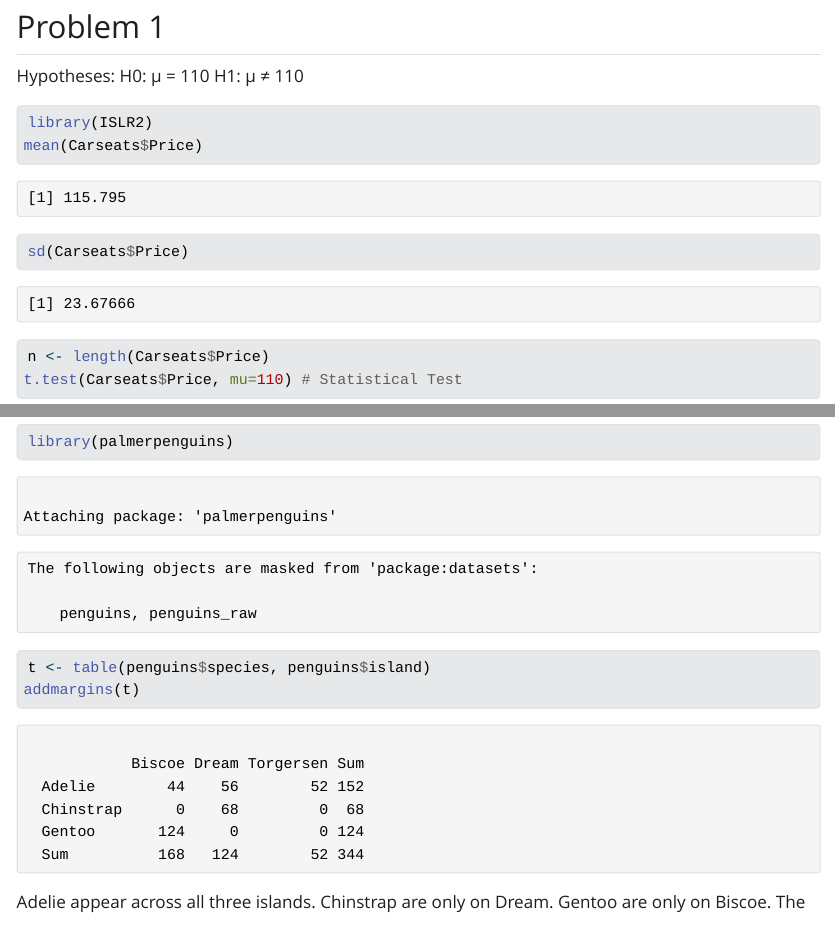
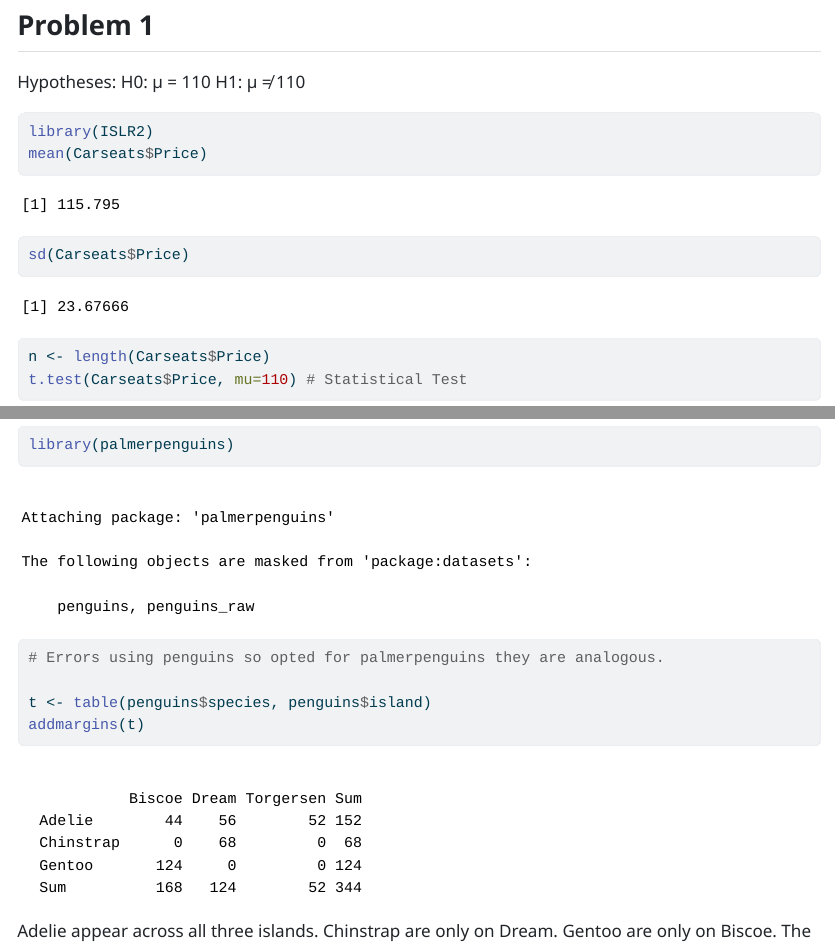
Before and after one commit to Kasacancode/math250-github-sandbox, a Quarto document (math250_nov5_calebmukasa.qmd): the page in a window 1100 px wide, from 160 px down before the commit and from 120 px down after it, so that both start at the same text, and a second part further down, joined at a grey line. The pictures show the output file math250_nov5_calebmukasa.html that the author committed with the source, opened offline; Quarto's library style sheets are replaced by a plain one without menus; long lines of code are wrapped.

Commit message:
Added comment about penguins

````diff
--- a/math250_nov5_calebmukasa.qmd
+++ b/math250_nov5_calebmukasa.qmd
@@ -1,7 +1,9 @@
 ---
 title: "November 5th Assignment"
 author: "Caleb Mukasa"
-format: html
+format:
+  html:
+    embed-resources: true
 ---
 
 ## Problem 1
@@ -52,6 +54,7 @@ mean ≈ 124.97, ME ≈ 1.24, CI (123.73, 126.21)
 
 ```{r}
 library(palmerpenguins)
+# Errors using penguins so opted for palmerpenguins they are analogous.
 
 t <- table(penguins$species, penguins$island)
 addmargins(t)
@@ -61,3 +64,5 @@ Adelie appear across all three islands. Chinstrap are only on Dream. Gentoo are
 ## Problem 4
 
 All files have been pushed to GitHub here:
+
+https://github.com/Kasacancode/math250-github-sandbox
````
Also changed, not shown: math250_nov5_calebmukasa.html.
